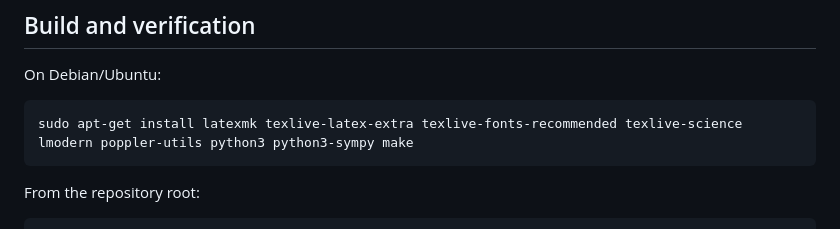
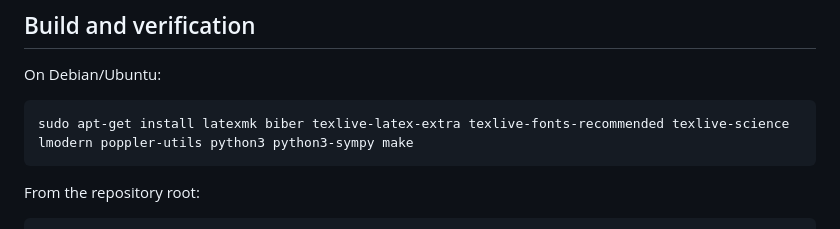
Before and after one commit to long-mathematics/openai-math-extensions, a Markdown page: README.md, the part around the change. Drawn GitHub-style.

Commit message:
Document Biber build dependency

````diff
--- a/README.md
+++ b/README.md
@@ -68,7 +68,7 @@ Compilation, exact symbolic checks, and finite computations check the written ar
 On Debian/Ubuntu:
 
 ```sh
-sudo apt-get install latexmk texlive-latex-extra texlive-fonts-recommended texlive-science lmodern poppler-utils python3 python3-sympy make
+sudo apt-get install latexmk biber texlive-latex-extra texlive-fonts-recommended texlive-science lmodern poppler-utils python3 python3-sympy make
 ```
 
 From the repository root:
````
